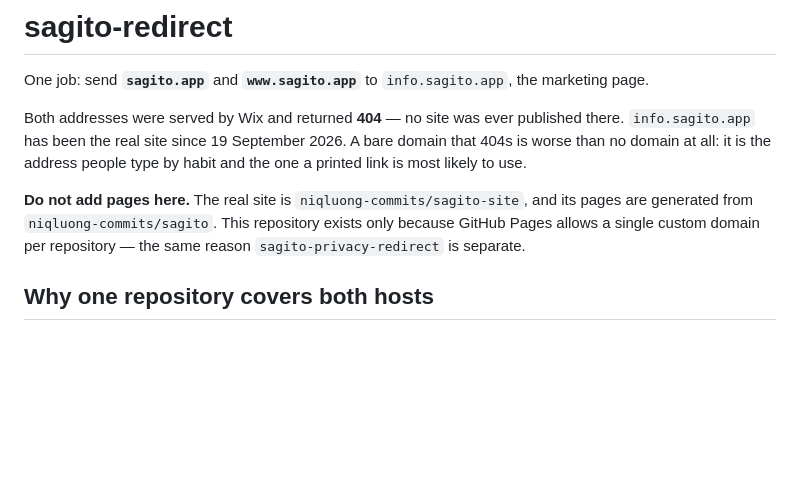
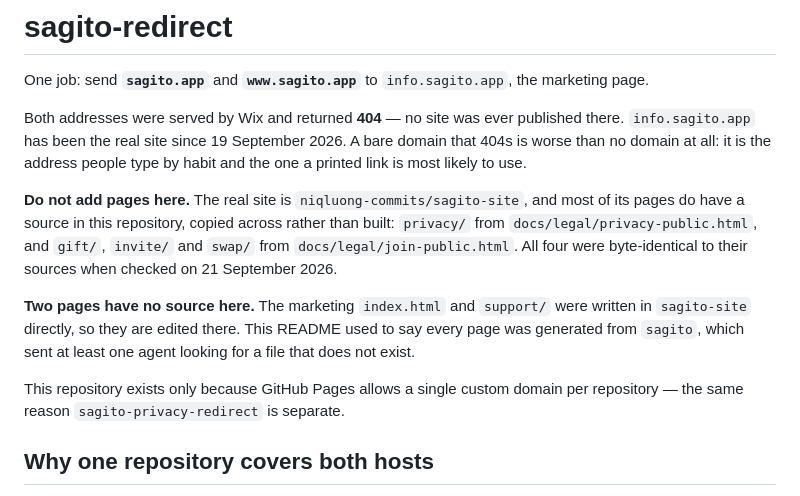
Before and after one commit to niqluong-commits/sagito-redirect, a Markdown page: README.md, the part around the change. Rendered like a GitHub page; blank space fills up the shorter version.

Commit message:
Correct which site pages have a source in the app repo
Four of the six do; the marketing index and support were written in
sagito-site directly. The old wording claimed all of them were
generated from sagito.

Co-Authored-By: Claude Opus 5 <noreply@anthropic.com>

```diff
--- a/README.md
+++ b/README.md
@@ -8,10 +8,19 @@ there. `info.sagito.app` has been the real site since 19 September 2026. A bare
 domain that 404s is worse than no domain at all: it is the address people type by
 habit and the one a printed link is most likely to use.
 
-**Do not add pages here.** The real site is `niqluong-commits/sagito-site`, and its
-pages are generated from `niqluong-commits/sagito`. This repository exists only
-because GitHub Pages allows a single custom domain per repository — the same reason
-`sagito-privacy-redirect` is separate.
+**Do not add pages here.** The real site is `niqluong-commits/sagito-site`, and most
+of its pages do have a source in this repository, copied across rather than built:
+`privacy/` from `docs/legal/privacy-public.html`, and `gift/`, `invite/` and `swap/`
+from `docs/legal/join-public.html`. All four were byte-identical to their sources when
+checked on 21 September 2026.
+
+**Two pages have no source here.** The marketing `index.html` and `support/` were
+written in `sagito-site` directly, so they are edited there. This README used to say
+every page was generated from `sagito`, which sent at least one agent looking for a
+file that does not exist.
+
+This repository exists only because GitHub Pages allows a single custom domain per
+repository — the same reason `sagito-privacy-redirect` is separate.
 
 ## Why one repository covers both hosts
 
```
